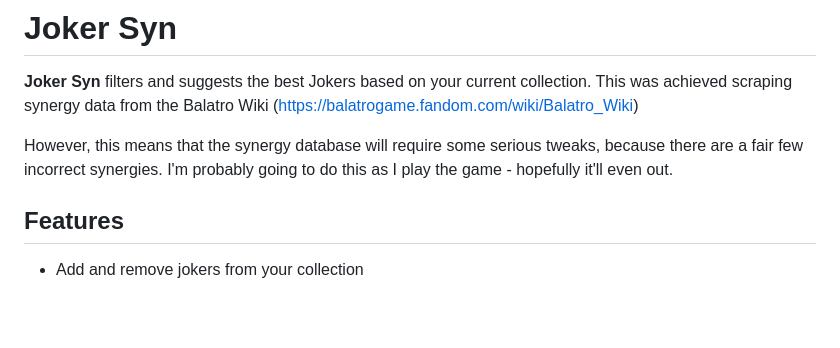
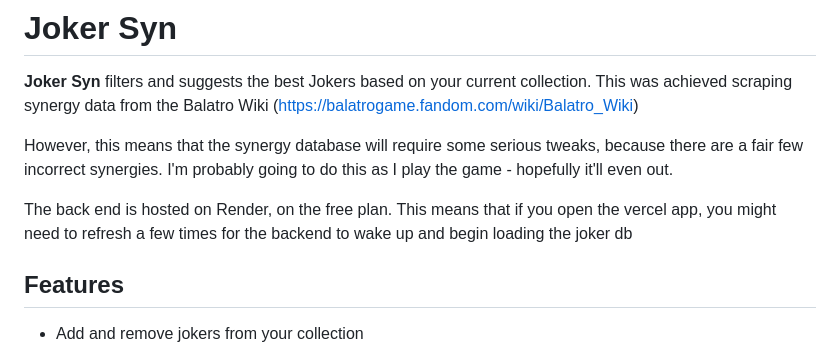
Before and after one commit to fr0derick/joker-syn, a Markdown page: README.md, the part around the change. Drawn GitHub-style; blank space fills up the shorter version.

```diff
--- a/README.md
+++ b/README.md
@@ -2,6 +2,8 @@
 **Joker Syn** filters and suggests the best Jokers based on your current collection. This was achieved scraping synergy data from the Balatro Wiki (https://balatrogame.fandom.com/wiki/Balatro_Wiki)
 
 However, this means that the synergy database will require some serious tweaks, because there are a fair few incorrect synergies. I'm probably going to do this as I play the game - hopefully it'll even out.
+
+The back end is hosted on Render, on the free plan. This means that if you open the vercel app, you might need to refresh a few times for the backend to wake up and begin loading the joker db
 
 ## Features
 - Add and remove jokers from your collection
```
